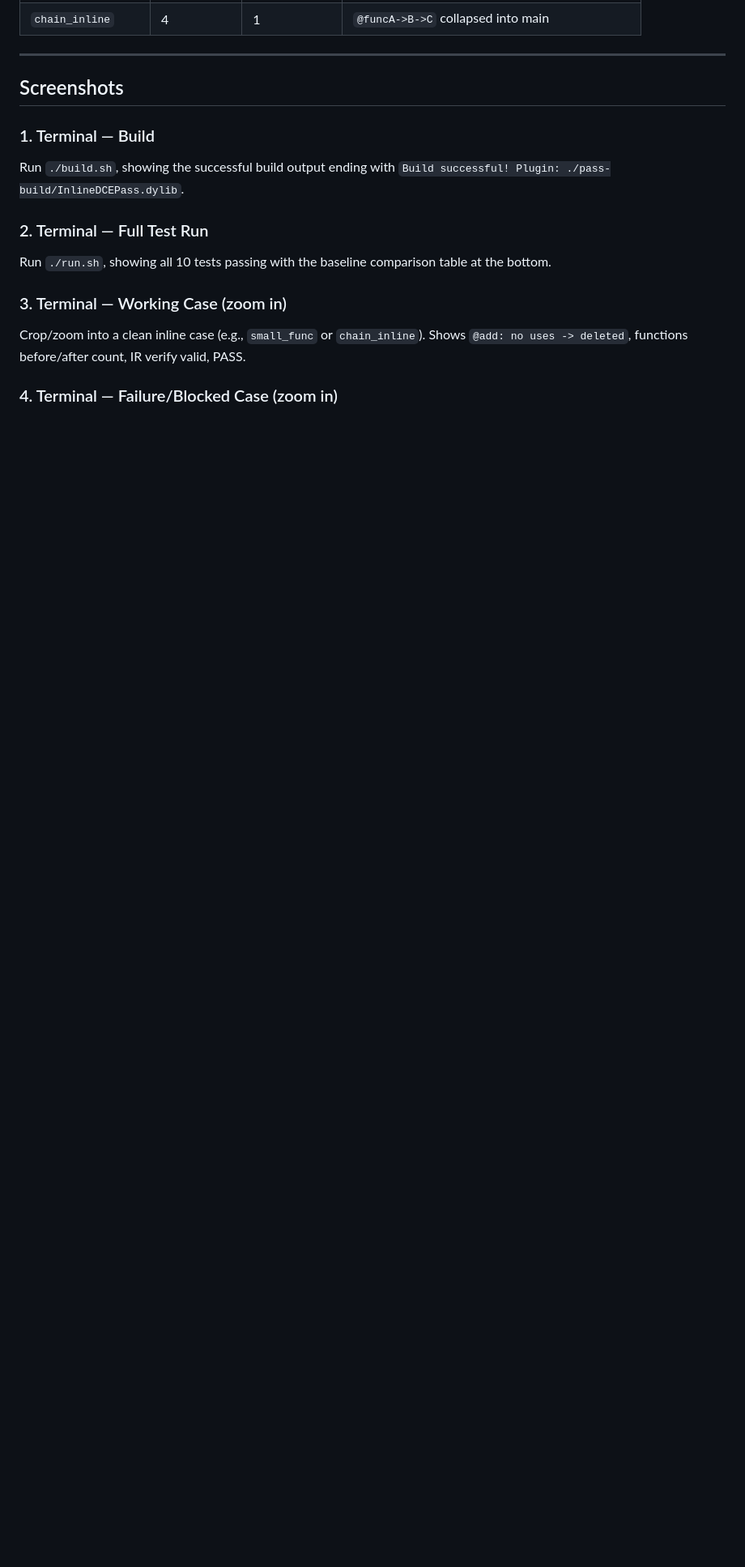
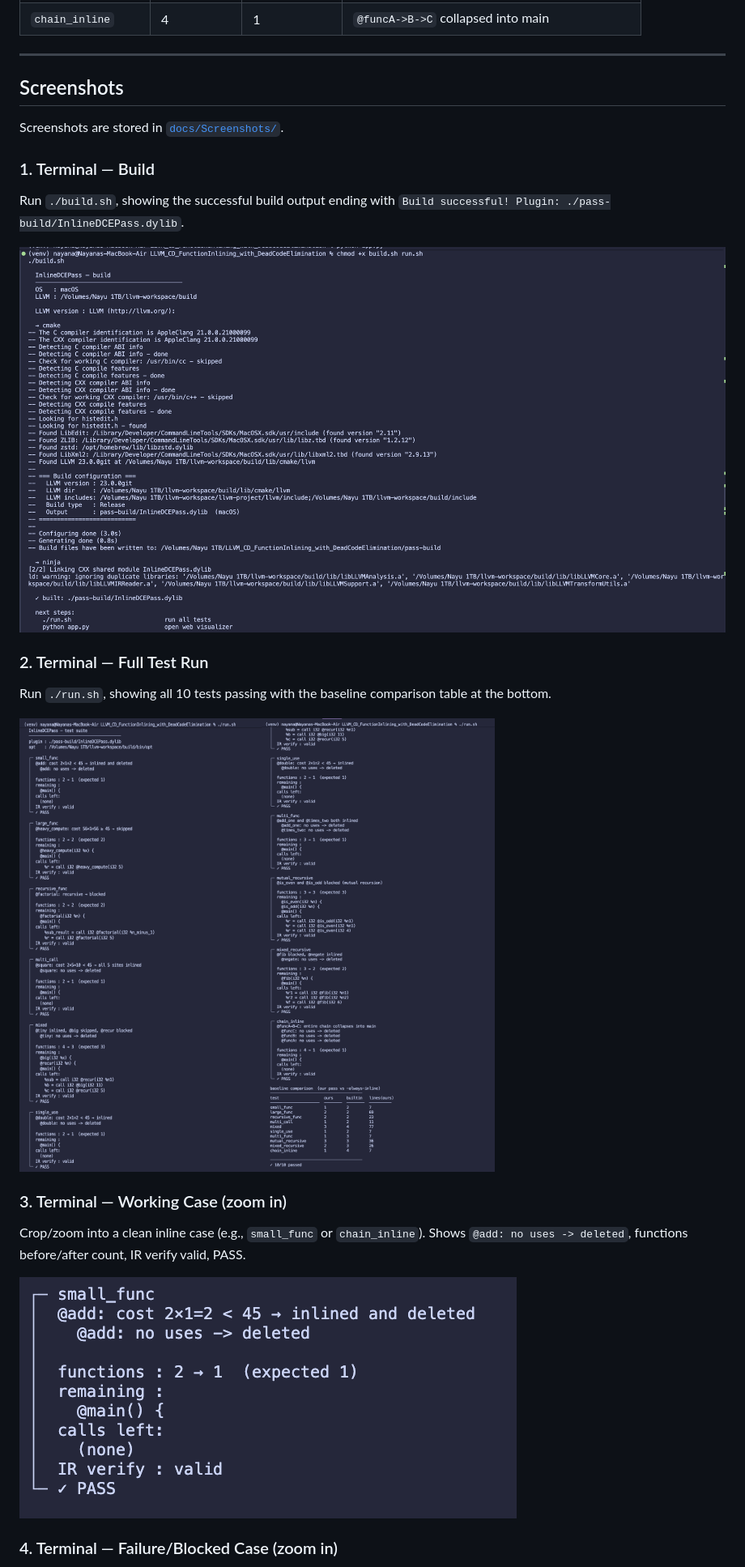
Before and after one commit to nidhivk09/LLVM_CD_FunctionInlining_with_DeadCodeElimination, a Markdown page: README.md, the part around one of its changes. Shown at 81% size. Drawn GitHub-style; blank space fills up the shorter version.

```diff
--- a/README.md
+++ b/README.md
@@ -109,13 +135,21 @@ The pass runs 3 phases on any `.ll` file:
 
 ## Screenshots
 
+Screenshots are stored in [`docs/Screenshots/`](docs/Screenshots/).
+
 ### 1. Terminal — Build
 Run `./build.sh`, showing the successful build output ending with `Build successful! Plugin: ./pass-build/InlineDCEPass.dylib`.
+
+![Terminal - Build Run](docs/Screenshots/Terminal%20-%20Build%20Run.png)
 
 ### 2. Terminal — Full Test Run
 Run `./run.sh`, showing all 10 tests passing with the baseline comparison table at the bottom.
 
+![Terminal - Full Test Run](docs/Screenshots/Terminal%20-%20Full%20Test%20Run.png)
+
 ### 3. Terminal — Working Case (zoom in)
 Crop/zoom into a clean inline case (e.g., `small_func` or `chain_inline`). Shows `@add: no uses -> deleted`, functions before/after count, IR verify valid, PASS.
 
+![Terminal - Working Case](docs/Screenshots/Terminal%20-%20Working%20Case.png)
+
 ### 4. Terminal — Failure/Blocked Case (zoom in)
```
Also changed, not shown: other parts of README.md (+40 -4 lines).
